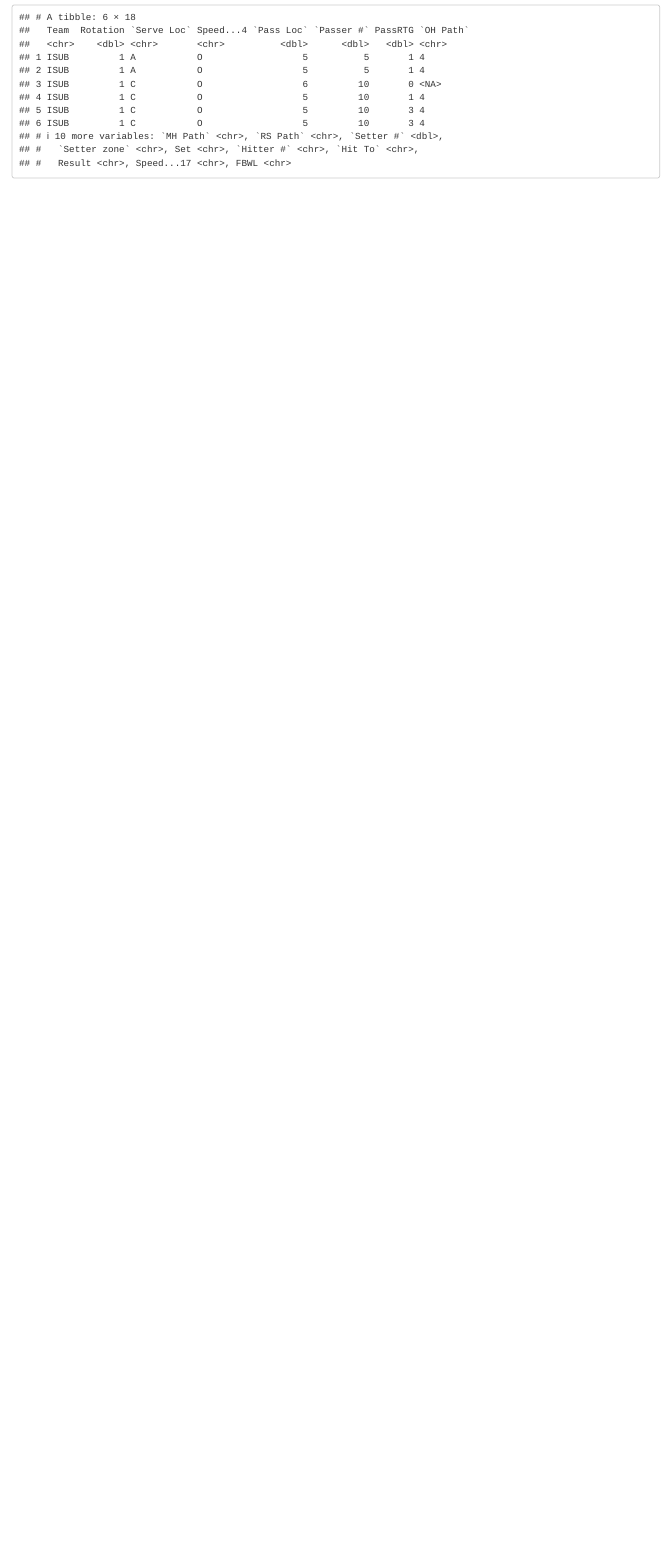
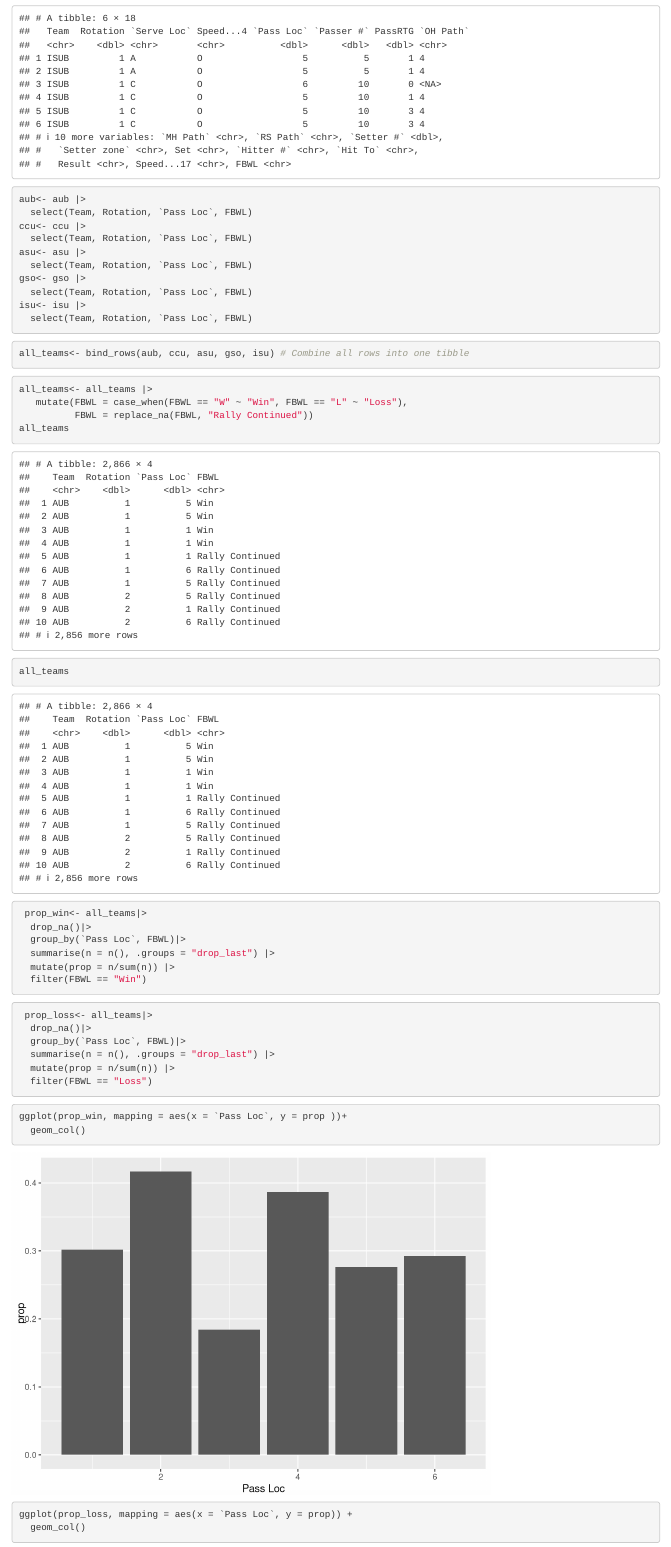
Before and after one commit to Dcerny2wisc/ps270-final-project, an R Markdown document (index.Rmd): the page in a window 1100 px wide, from 2950 px down before the commit and from 3000 px down after it, so that both start at the same text. Rendered offline with R 4.5, knitr and Pandoc, with nearby package versions; drawn as R Markdown's standard HTML page in place of the format the file asks for.

Commit message:
Added graphs for proportions but still need to make them look nice.

````diff
--- a/Team_data/ASU_MASTER.csv
+++ b/Team_data/ASU_MASTER.csv
@@ -6,7 +6,7 @@
 ASU,1,c,o,1,22,3,5,1,4,8,3,5,22,1,a,o,
 ASU,1,c,o,5,7,3,5,1,4,8,3,1,22,5,a,+,
 ASU,1,c,o,5,7,1,5,1,4,8,1,5,22,1,a,+,
-ASU,1,a,o,7,6,3,5,3,4,8,3,3,4,t3,a,-,
+ASU,1,a,o,6,6,3,5,3,4,8,3,3,4,t3,a,-,
 ASU,1,a,o,6,7,3,5,1,4,8,3,5,22,1,a,+,
 ASU,1,a,o,6,11,1,5,1,4,4,4,4,15,6,a,o,
 ASU,1,c,o,6,11,3,5,1,4,8,3,5,22,1,k1,+,w
--- a/Team_data/CCU_MASTER.csv
+++ b/Team_data/CCU_MASTER.csv
@@ -663,7 +663,7 @@
 CCU,4,a,o,6,23,0,,,,,,,,,,,l
 CCU,1,a,o,1,1,3,4,1,5,7,3,1,16,5,k,+,w
 CCU,1,a,o,6,1,3,4,1,5,7,3,1,16,1,k,+,w
-CCU,4,a,+,11,5,0,,,,,,,,,,,l
+CCU,4,a,+,6,5,0,,,,,,,,,,,l
 CCU,1,a,+,6,23,3,4,1,5,7,3,1,16,t2,be2,-,l
 CCU,4,a,+,6,23,1,,,,,,,,,,,
 CCU,1,a,o,6,23,3,4,1,5,7,3,1,16,5,k5,+,w
--- a/index.Rmd
+++ b/index.Rmd
@@ -30,0 +35,56 @@
+aub<- aub |>
+  select(Team, Rotation, `Pass Loc`, FBWL)
+ccu<- ccu |>
+  select(Team, Rotation, `Pass Loc`, FBWL)
+asu<- asu |>
+  select(Team, Rotation, `Pass Loc`, FBWL)
+gso<- gso |>
+  select(Team, Rotation, `Pass Loc`, FBWL)
+isu<- isu |>
+  select(Team, Rotation, `Pass Loc`, FBWL)
+```
+
+```{r Joining data}
+all_teams<- bind_rows(aub, ccu, asu, gso, isu) # Combine all rows into one tibble
+```
+
+```{r Removing NA Values}
+all_teams<- all_teams |>
+   mutate(FBWL = case_when(FBWL == "W" ~ "Win", FBWL == "L" ~ "Loss"),
+          FBWL = replace_na(FBWL, "Rally Continued"))
+all_teams
+```
+
+
+
+```{r}
+all_teams
+```
+
+```{r Proportion of wins for each serve location}
+ prop_win<- all_teams|>
+  drop_na()|>
+  group_by(`Pass Loc`, FBWL)|>
+  summarise(n = n(), .groups = "drop_last") |>
+  mutate(prop = n/sum(n)) |>
+  filter(FBWL == "Win")
+```
+
+```{r Proportion of losses for each serve location}
+ prop_loss<- all_teams|>
+  drop_na()|>
+  group_by(`Pass Loc`, FBWL)|>
+  summarise(n = n(), .groups = "drop_last") |>
+  mutate(prop = n/sum(n)) |>
+  filter(FBWL == "Loss")
+```
+
+```{r Plot for win proportion}
+ggplot(prop_win, mapping = aes(x = `Pass Loc`, y = prop ))+
+  geom_col()
+```
+
+```{r plot for loss proportion}
+ggplot(prop_loss, mapping = aes(x = `Pass Loc`, y = prop)) +
+  geom_col()
+```
````
Also changed, not shown: index.Rmd (6 more changed lines), 3 other files.
